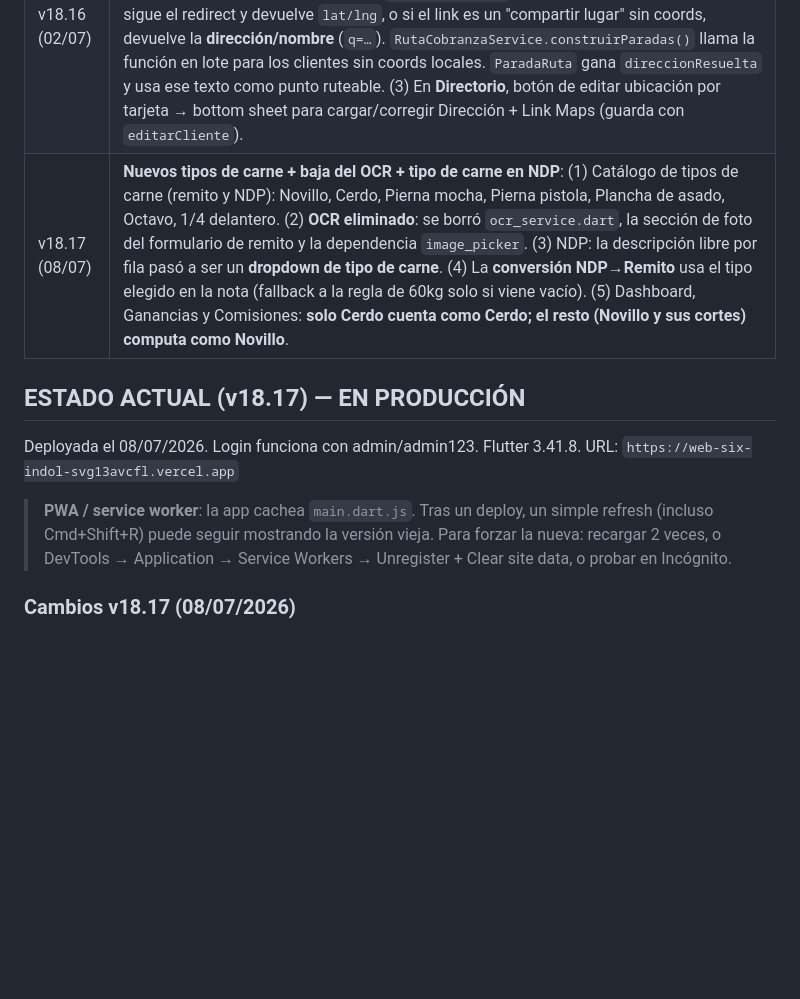
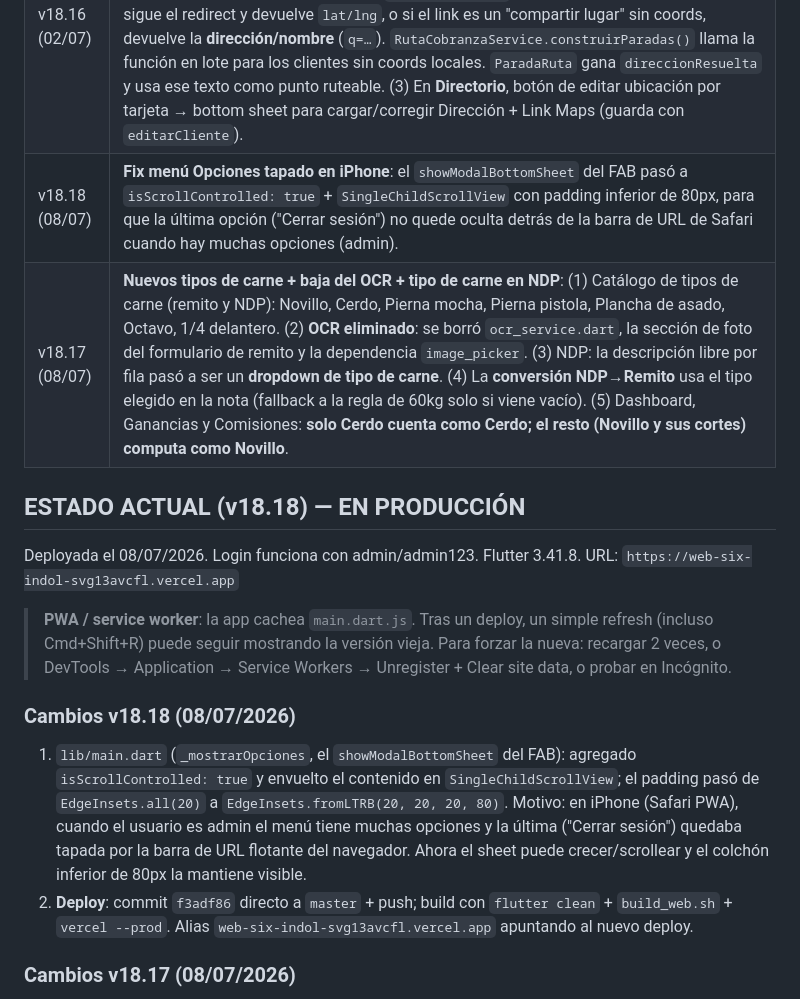
Before and after one commit to milifs/matarife-system, a Markdown page: don_chacho/CLAUDE.md, the part around the change. Rendered like a GitHub page; blank space fills up the shorter version.

Commit message:
Docs: actualizar CLAUDE.md con v18.18 (fix menú Opciones tapado en iPhone)
Co-Authored-By: Claude Opus 4.7 <noreply@anthropic.com>

```diff
--- a/don_chacho/CLAUDE.md
+++ b/don_chacho/CLAUDE.md
@@ -316,13 +316,18 @@ vercel --prod
 | v18.14 (01/07) | **Ruta de cobranza (1ª versión)**: embebida en Consultas → Directorio, combo box (Clientes que deben / Solo remitos vencidos) + botón "Armar". Nuevo `ruta_cobranza_service.dart` (GPS, extracción de coords, orden por cercanía, URL Google Maps). Reemplazada por la tab "Ruta" en v18.15. |
 | v18.15 (01/07) | **Ruta de cobranza movida a tab propia "Ruta"** en Consultas (9 tabs). Filtros: cliente (búsqueda), vendedor (dropdown), "Con saldo pendiente" y "Solo vencidos" (FilterChips). Lista con checkboxes para **seleccionar clientes** (los sin ubicación quedan deshabilitados) + "Todos/Ninguno". Botón "Armar recorrido (N)" que calcula la ruta con los elegidos (GPS + orden por cercanía) y abre el panel de paradas → Google Maps. Se quitó el bloque de ruta del Directorio. |
 | v18.16 (02/07) | **Fix ubicaciones de la ruta + editar ubicación desde Directorio**: (1) `_parseCoords` reconoce ahora el formato **DMS** (`24°59'04.1"S`). (2) Nueva **Edge Function `resolver-maps`** (runtime nuevo, `withSupabase` con auth `["publishable","secret"]`) que resuelve del lado del servidor los **links cortos** `maps.app.goo.gl` (el navegador no puede por CORS): sigue el redirect y devuelve `lat/lng`, o si el link es un "compartir lugar" sin coords, devuelve la **dirección/nombre** (`q=…`). `RutaCobranzaService.construirParadas()` llama la función en lote para los clientes sin coords locales. `ParadaRuta` gana `direccionResuelta` y usa ese texto como punto ruteable. (3) En **Directorio**, botón de editar ubicación por tarjeta → bottom sheet para cargar/corregir Dirección + Link Maps (guarda con `editarCliente`). |
+| v18.18 (08/07) | **Fix menú Opciones tapado en iPhone**: el `showModalBottomSheet` del FAB pasó a `isScrollControlled: true` + `SingleChildScrollView` con padding inferior de 80px, para que la última opción ("Cerrar sesión") no quede oculta detrás de la barra de URL de Safari cuando hay muchas opciones (admin). |
 | v18.17 (08/07) | **Nuevos tipos de carne + baja del OCR + tipo de carne en NDP**: (1) Catálogo de tipos de carne (remito y NDP): Novillo, Cerdo, Pierna mocha, Pierna pistola, Plancha de asado, Octavo, 1/4 delantero. (2) **OCR eliminado**: se borró `ocr_service.dart`, la sección de foto del formulario de remito y la dependencia `image_picker`. (3) NDP: la descripción libre por fila pasó a ser un **dropdown de tipo de carne**. (4) La **conversión NDP→Remito** usa el tipo elegido en la nota (fallback a la regla de 60kg solo si viene vacío). (5) Dashboard, Ganancias y Comisiones: **solo Cerdo cuenta como Cerdo; el resto (Novillo y sus cortes) computa como Novillo**. |
 
-## ESTADO ACTUAL (v18.17) — EN PRODUCCIÓN
+## ESTADO ACTUAL (v18.18) — EN PRODUCCIÓN
 
 Deployada el 08/07/2026. Login funciona con admin/admin123. Flutter 3.41.8. URL: `https://web-six-indol-svg13avcfl.vercel.app`
 
 > **PWA / service worker**: la app cachea `main.dart.js`. Tras un deploy, un simple refresh (incluso Cmd+Shift+R) puede seguir mostrando la versión vieja. Para forzar la nueva: recargar 2 veces, o DevTools → Application → Service Workers → Unregister + Clear site data, o probar en Incógnito.
+
+### Cambios v18.18 (08/07/2026)
+1. `lib/main.dart` (`_mostrarOpciones`, el `showModalBottomSheet` del FAB): agregado `isScrollControlled: true` y envuelto el contenido en `SingleChildScrollView`; el padding pasó de `EdgeInsets.all(20)` a `EdgeInsets.fromLTRB(20, 20, 20, 80)`. Motivo: en iPhone (Safari PWA), cuando el usuario es admin el menú tiene muchas opciones y la última ("Cerrar sesión") quedaba tapada por la barra de URL flotante del navegador. Ahora el sheet puede crecer/scrollear y el colchón inferior de 80px la mantiene visible.
+2. **Deploy**: commit `f3adf86` directo a `master` + push; build con `flutter clean` + `build_web.sh` + `vercel --prod`. Alias `web-six-indol-svg13avcfl.vercel.app` apuntando al nuevo deploy.
 
 ### Cambios v18.17 (08/07/2026)
 1. `lib/screens/remito_form_screen.dart`: catálogo de tipos de carne del dropdown ahora es `Novillo, Cerdo, Pierna mocha, Pierna pistola, Plancha de asado, Octavo, 1/4 delantero`. **OCR eliminado**: se quitaron los imports (`dart:convert`, `dart:typed_data`, `image_picker`, `supabase_flutter`, `ocr_service`), el estado OCR (`_leyendoOcr`, `_ocrError`, `_fotoBytes`, `_ocrCompletado`, `_ocrRebuildKey`), la zona de foto del `build` y los métodos `_buildFotoSection` / `_tomarFoto` / `_aplicarDatosOcr`. El form quedó solo carga manual (la auto-sugerencia por peso >60kg → Novillo sigue vigente al tipear kg).
```
